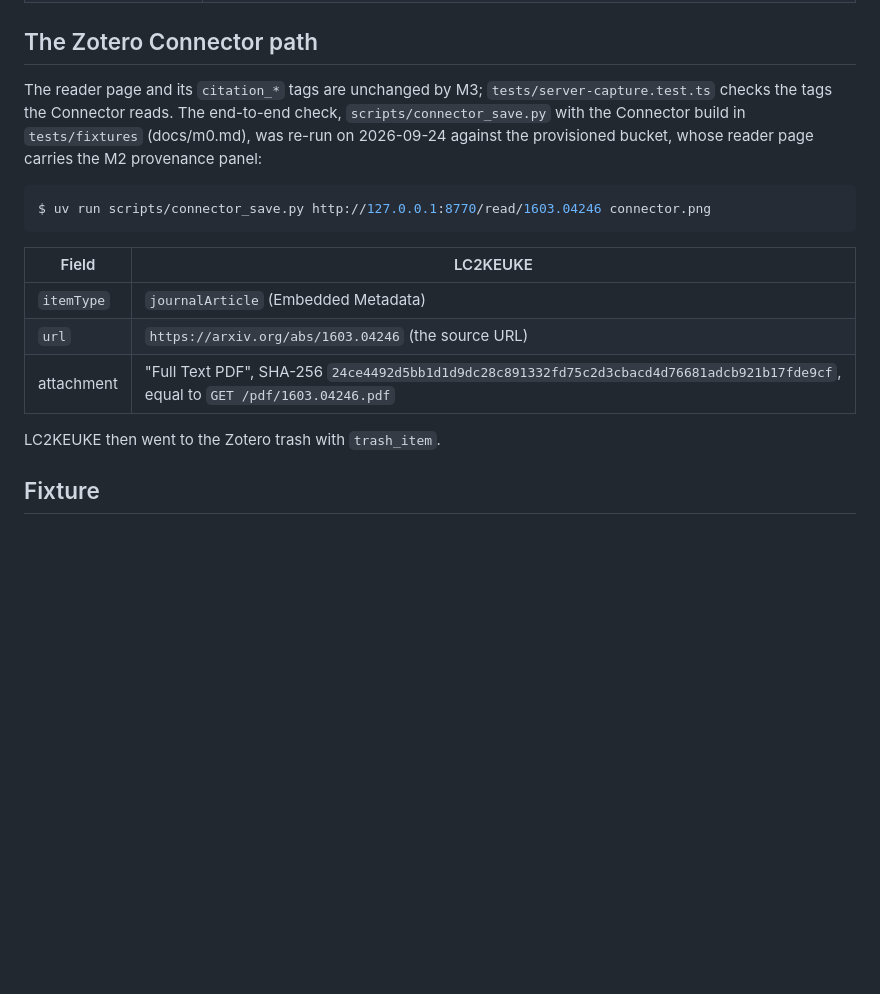
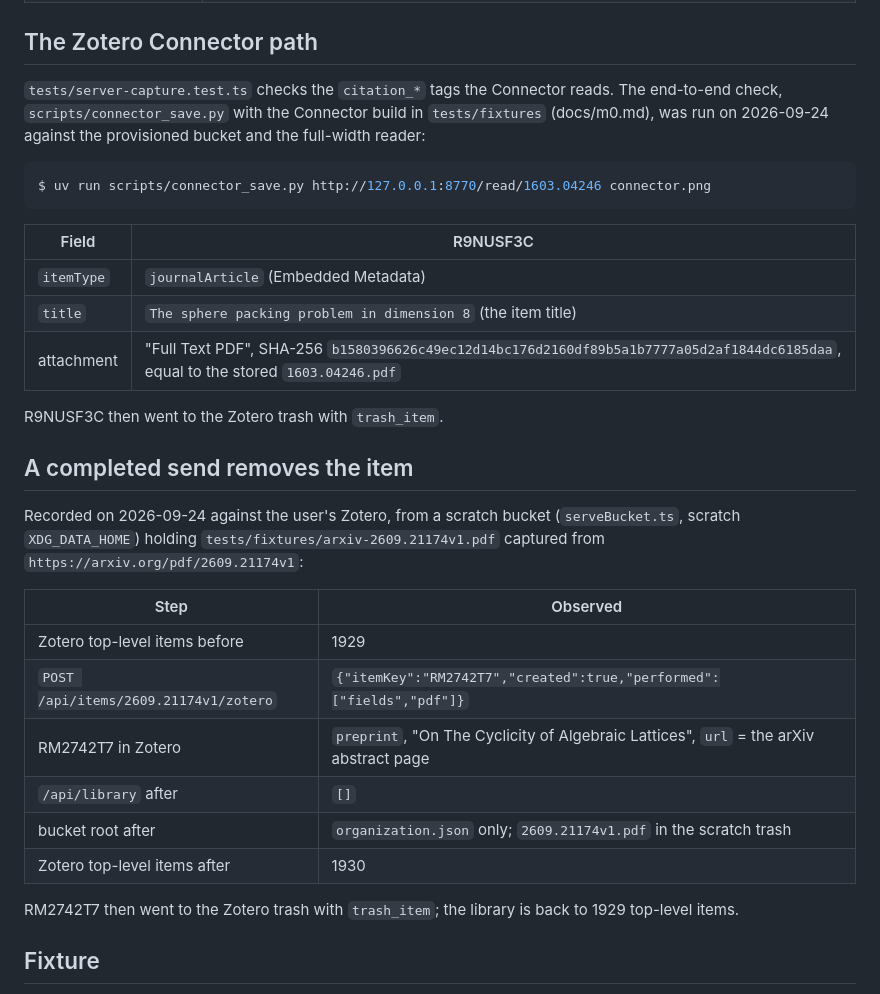
Before and after one commit to dzackgarza/math-pdf-reader, a Markdown page: docs/m3.md, the part around the change. Drawn GitHub-style; blank space fills up the shorter version.

Commit message:
docs(m3): evidence that a completed send removes the item, and the Connector on the new reader
A scratch bucket sent the arXiv fixture to the user's Zotero (RM2742T7,
preprint, PDF attached); the bucket was empty afterwards and the PDF sat in
the scratch trash. The Connector saved the full-width reader page of
1603.04246 with the stored PDF (R9NUSF3C, hashes equal) and the resolved
item title. Both Zotero items went to the Zotero trash.

Refs #17

Co-Authored-By: Claude Opus 5.5 (1M context) <noreply@anthropic.com>

````diff
--- a/docs/m3.md
+++ b/docs/m3.md
@@ -129,20 +129,34 @@ DPG4XII2 then went to the Zotero trash with `trash_item`; the count returned to
 
 ## The Zotero Connector path
 
-The reader page and its `citation_*` tags are unchanged by M3; `tests/server-capture.test.ts` checks the tags the Connector reads.
-The end-to-end check, `scripts/connector_save.py` with the Connector build in `tests/fixtures` (docs/m0.md), was re-run on 2026-09-24 against the provisioned bucket, whose reader page carries the M2 provenance panel:
+`tests/server-capture.test.ts` checks the `citation_*` tags the Connector reads. The end-to-end check, `scripts/connector_save.py` with the Connector build in `tests/fixtures` (docs/m0.md), was run on 2026-09-24 against the provisioned bucket and the full-width reader:
 
 ```console
 $ uv run scripts/connector_save.py http://127.0.0.1:8770/read/1603.04246 connector.png
 ```
 
-| Field | LC2KEUKE |
+| Field | R9NUSF3C |
 | --- | --- |
 | `itemType` | `journalArticle` (Embedded Metadata) |
-| `url` | `https://arxiv.org/abs/1603.04246` (the source URL) |
-| attachment | "Full Text PDF", SHA-256 `24ce4492d5bb1d1d9dc28c891332fd75c2d3cbacd4d76681adcb921b17fde9cf`, equal to `GET /pdf/1603.04246.pdf` |
+| `title` | `The sphere packing problem in dimension 8` (the item title) |
+| attachment | "Full Text PDF", SHA-256 `b1580396626c49ec12d14bc176d2160df89b5a1b7777a05d2af1844dc6185daa`, equal to the stored `1603.04246.pdf` |
 
-LC2KEUKE then went to the Zotero trash with `trash_item`.
+R9NUSF3C then went to the Zotero trash with `trash_item`.
+
+## A completed send removes the item
+
+Recorded on 2026-09-24 against the user's Zotero, from a scratch bucket (`serveBucket.ts`, scratch `XDG_DATA_HOME`) holding `tests/fixtures/arxiv-2609.21174v1.pdf` captured from `https://arxiv.org/pdf/2609.21174v1`:
+
+| Step | Observed |
+| --- | --- |
+| Zotero top-level items before | 1929 |
+| `POST /api/items/2609.21174v1/zotero` | `{"itemKey":"RM2742T7","created":true,"performed":["fields","pdf"]}` |
+| RM2742T7 in Zotero | `preprint`, "On The Cyclicity of Algebraic Lattices", `url` = the arXiv abstract page |
+| `/api/library` after | `[]` |
+| bucket root after | `organization.json` only; `2609.21174v1.pdf` in the scratch trash |
+| Zotero top-level items after | 1930 |
+
+RM2742T7 then went to the Zotero trash with `trash_item`; the library is back to 1929 top-level items.
 
 ## Fixture
 
````
